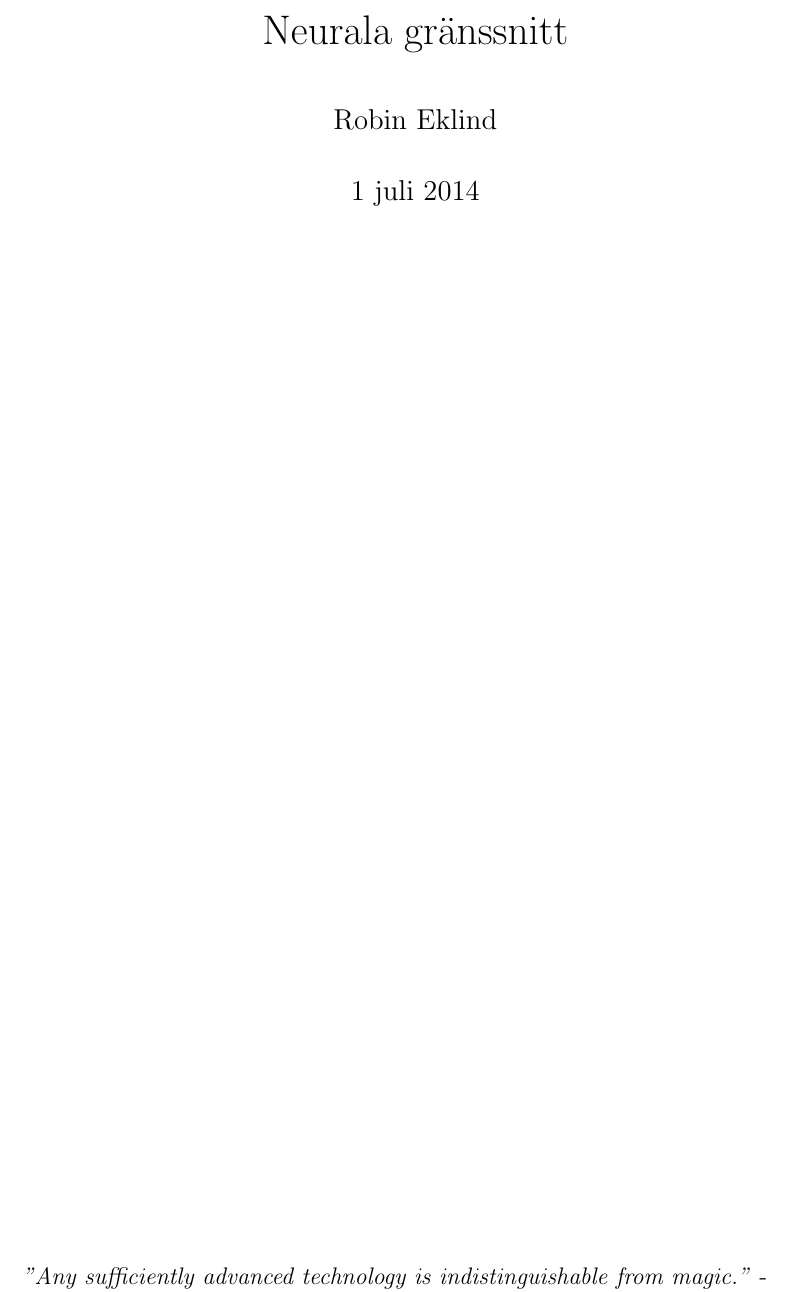
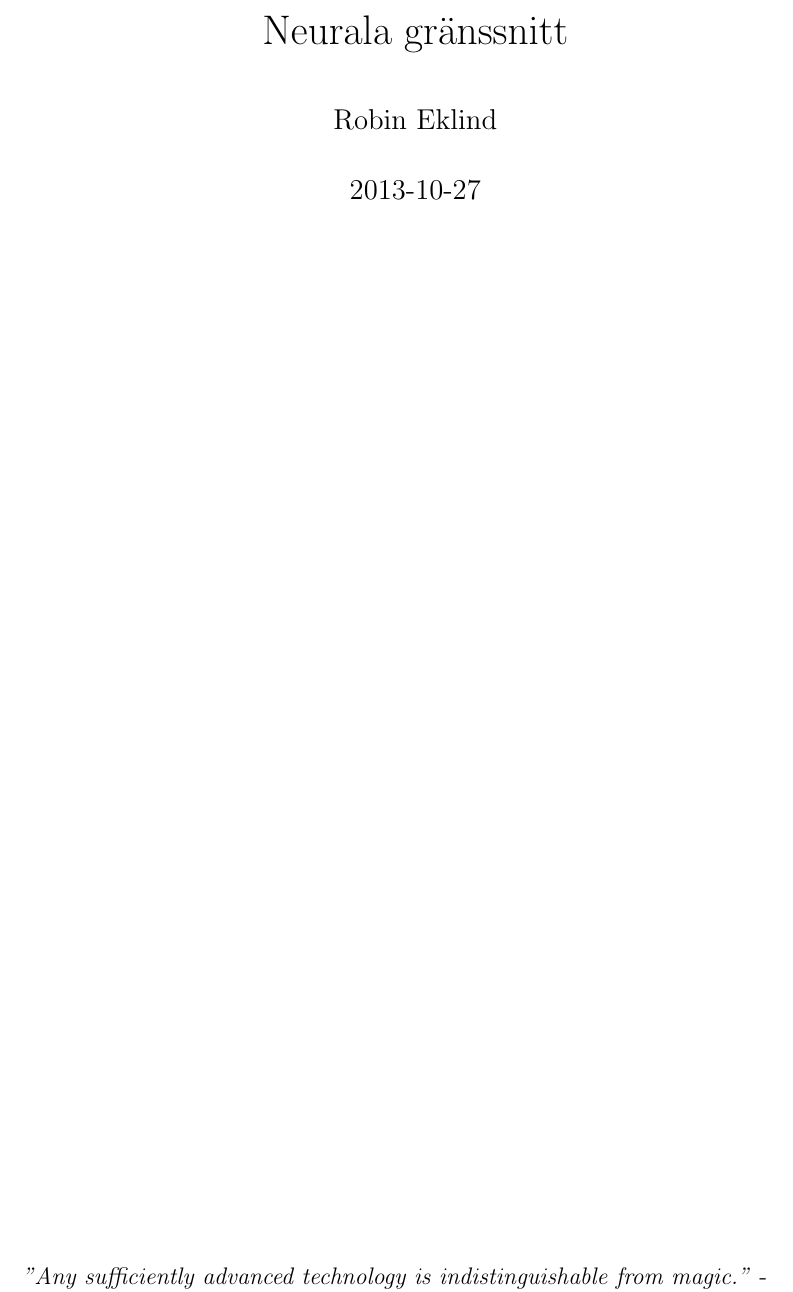
Before and after one commit to mewmew/neural_interfaces, a LaTeX document (neurala_gränssnitt.tex): part of page 1 of 11, cut so that both start at the same text. Compiled offline with pdfLaTeX.

Commit message:
readme: Minor update.

```diff
--- a/neurala_gränssnitt.tex
+++ b/neurala_gränssnitt.tex
@@ -19,12 +19,12 @@
 \usepackage[swedish]{babel}
 \usepackage[margin=1in]{geometry}
 \usepackage[parfill]{parskip}
-
 \usepackage[hidelinks]{hyperref}
 \bibliographystyle{ieeetr-sv} % Custom Swedish version of 'ieeetr'.
 
 \title{Neurala gränssnitt}
 \author{Robin Eklind}
+\date{2013-10-27}
 
 % Document
 
```
Also changed, not shown: README.md.
